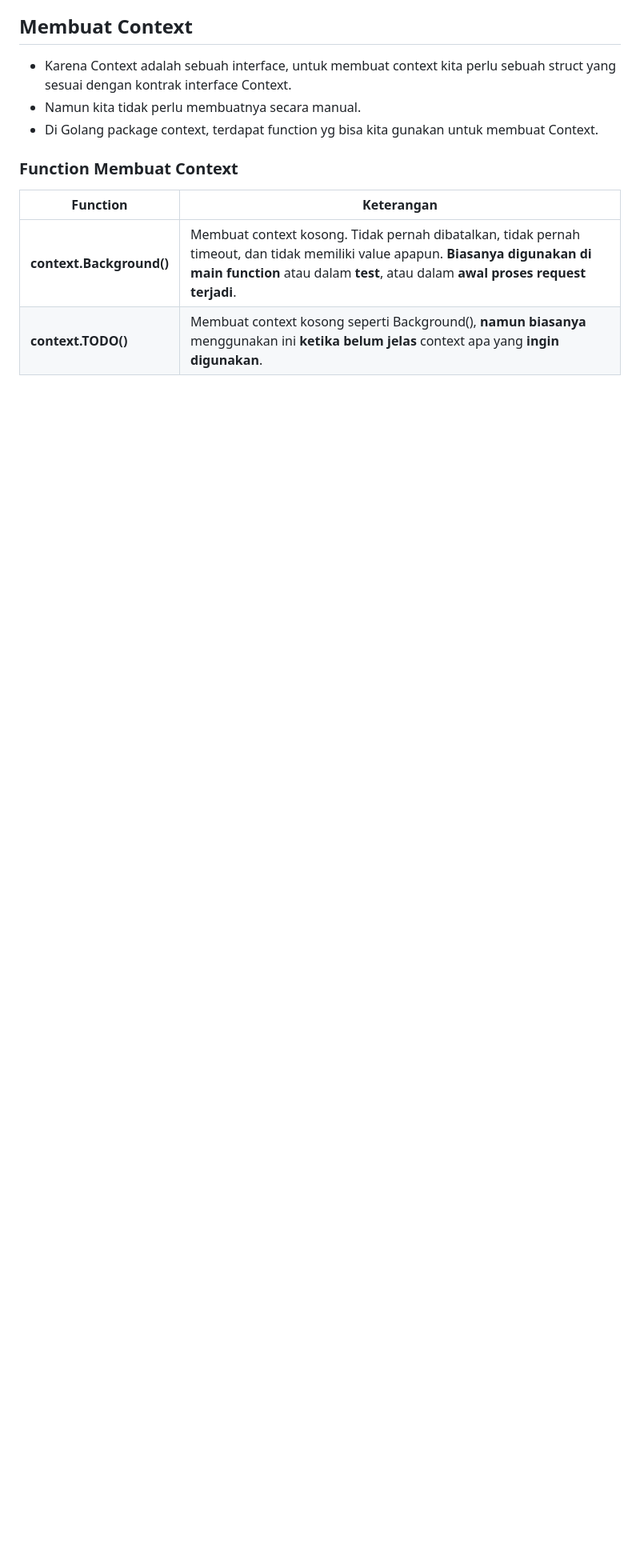
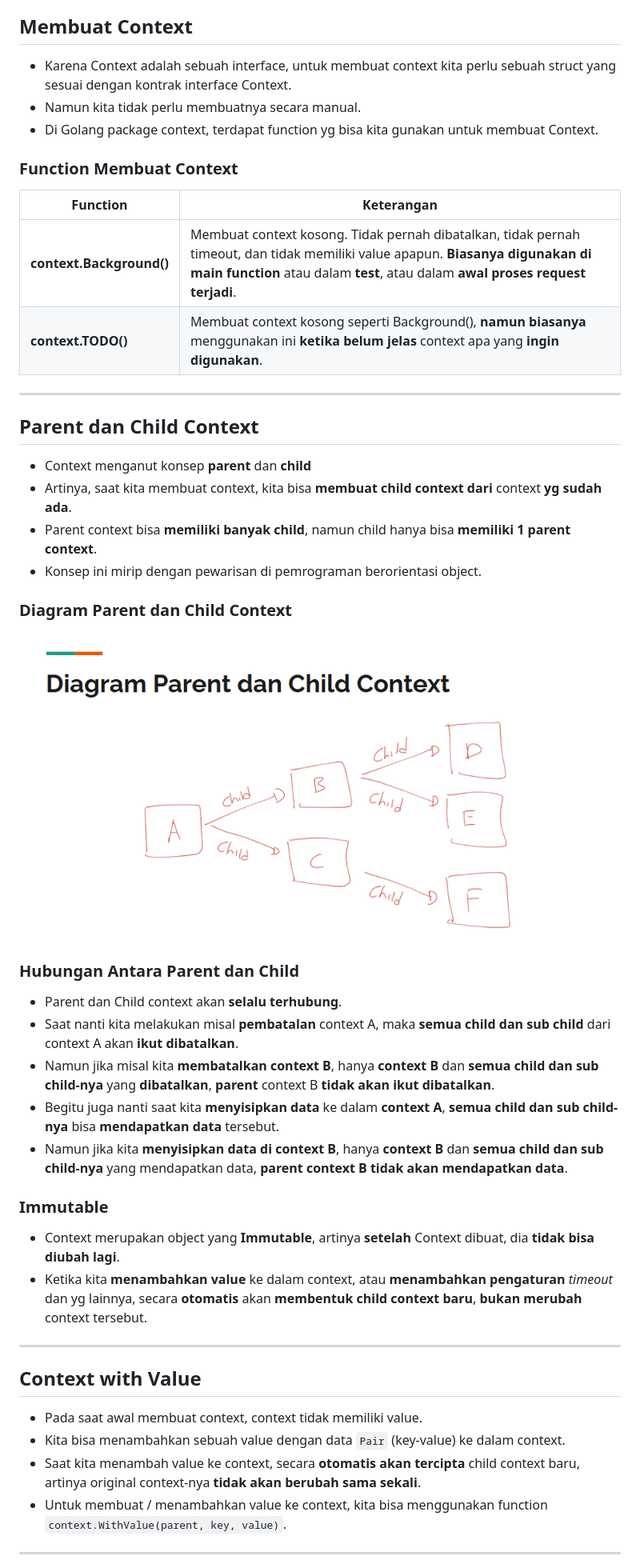
Before and after one commit to canonflow/tutorial-golang-pzn, a Markdown page: 06 - golang context/README.md, the part around the change printed below. Shown: that part at 80% size. GitHub-like rendering; pictures changed too: 06 - golang context/assets/2.png (added); blank space fills up the shorter version.

```diff
--- a/06 - golang context/README.md
+++ b/06 - golang context/README.md
@@ -38,3 +38,36 @@ type Context interface {
 | -------- | --------- |
 | **context.Background()** | Membuat context kosong. Tidak pernah dibatalkan, tidak pernah timeout, dan tidak memiliki value apapun. **Biasanya digunakan di main function** atau dalam **test**, atau dalam **awal proses request terjadi**. |
 | **context.TODO()** | Membuat context kosong seperti Background(), **namun biasanya** menggunakan ini **ketika belum jelas** context apa yang **ingin digunakan**. |
+
+---
+
+## Parent dan Child Context
+- Context menganut konsep **parent** dan **child**
+- Artinya, saat kita membuat context, kita bisa **membuat child context dari** context **yg sudah ada**.
+- Parent context bisa **memiliki banyak child**, namun child hanya bisa **memiliki 1 parent context**.
+- Konsep ini mirip dengan pewarisan di pemrograman berorientasi object.
+
+### Diagram Parent dan Child Context
+![Diagram](./assets/2.png)
+
+### Hubungan Antara Parent dan Child
+- Parent dan Child context akan **selalu terhubung**.
+- Saat nanti kita melakukan misal **pembatalan** context A, maka **semua child dan sub child** dari context A akan **ikut dibatalkan**.
+- Namun jika misal kita **membatalkan context B**, hanya **context B** dan **semua child dan sub child-nya** yang **dibatalkan**, **parent** context B **tidak akan ikut dibatalkan**.
+- Begitu juga nanti saat kita **menyisipkan data** ke dalam **context A**, **semua child dan sub child-nya** bisa **mendapatkan data** tersebut.
+- Namun jika kita **menyisipkan data di context B**, hanya **context B** dan **semua child dan sub child-nya** yang mendapatkan data, **parent context B tidak akan mendapatkan data**.
+
+### Immutable
+- Context merupakan object yang **Immutable**, artinya **setelah** Context dibuat, dia **tidak bisa diubah lagi**.
+- Ketika kita **menambahkan value** ke dalam context, atau **menambahkan pengaturan** _timeout_ dan yg lainnya, secara **otomatis** akan **membentuk child context baru**, **bukan merubah** context tersebut.
+
+---
+
+## Context with Value
+- Pada saat awal membuat context, context tidak memiliki value.
+- Kita bisa menambahkan sebuah value dengan data `Pair` (key-value) ke dalam context.
+- Saat kita menambah value ke context, secara **otomatis akan tercipta** child context baru, artinya original context-nya **tidak akan berubah sama sekali**.
+- Untuk membuat / menambahkan value ke context, kita bisa menggunakan function `context.WithValue(parent, key, value)`.
+
+---
+
```
Also changed, not shown: other parts of 06 - golang context/README.md (+7 -0 lines), 2 other files.
